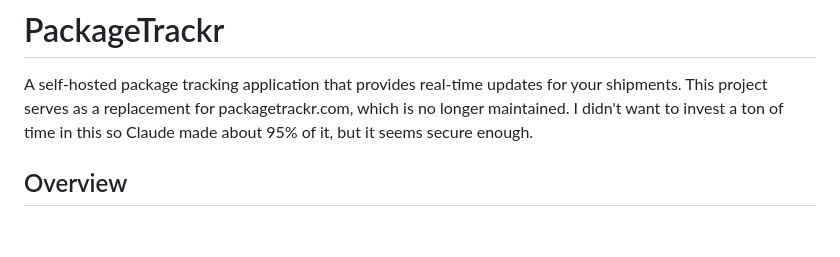
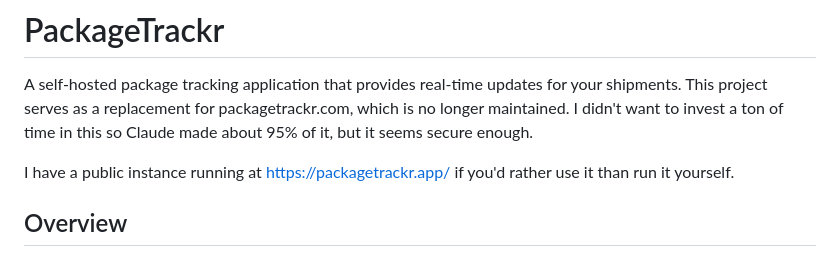
Before and after one commit to DriftSolutions/PackageTrackr, a Markdown page: README.md, the part around the change. GitHub-like rendering; blank space fills up the shorter version.

Commit message:
Update README with public instance link
Added information about a public instance of the application.

```diff
--- a/README.md
+++ b/README.md
@@ -1,6 +1,8 @@
 # PackageTrackr
 
 A self-hosted package tracking application that provides real-time updates for your shipments. This project serves as a replacement for packagetrackr.com, which is no longer maintained. I didn't want to invest a ton of time in this so Claude made about 95% of it, but it seems secure enough.
+
+I have a public instance running at https://packagetrackr.app/ if you'd rather use it than run it yourself.
 
 ## Overview
 
```
